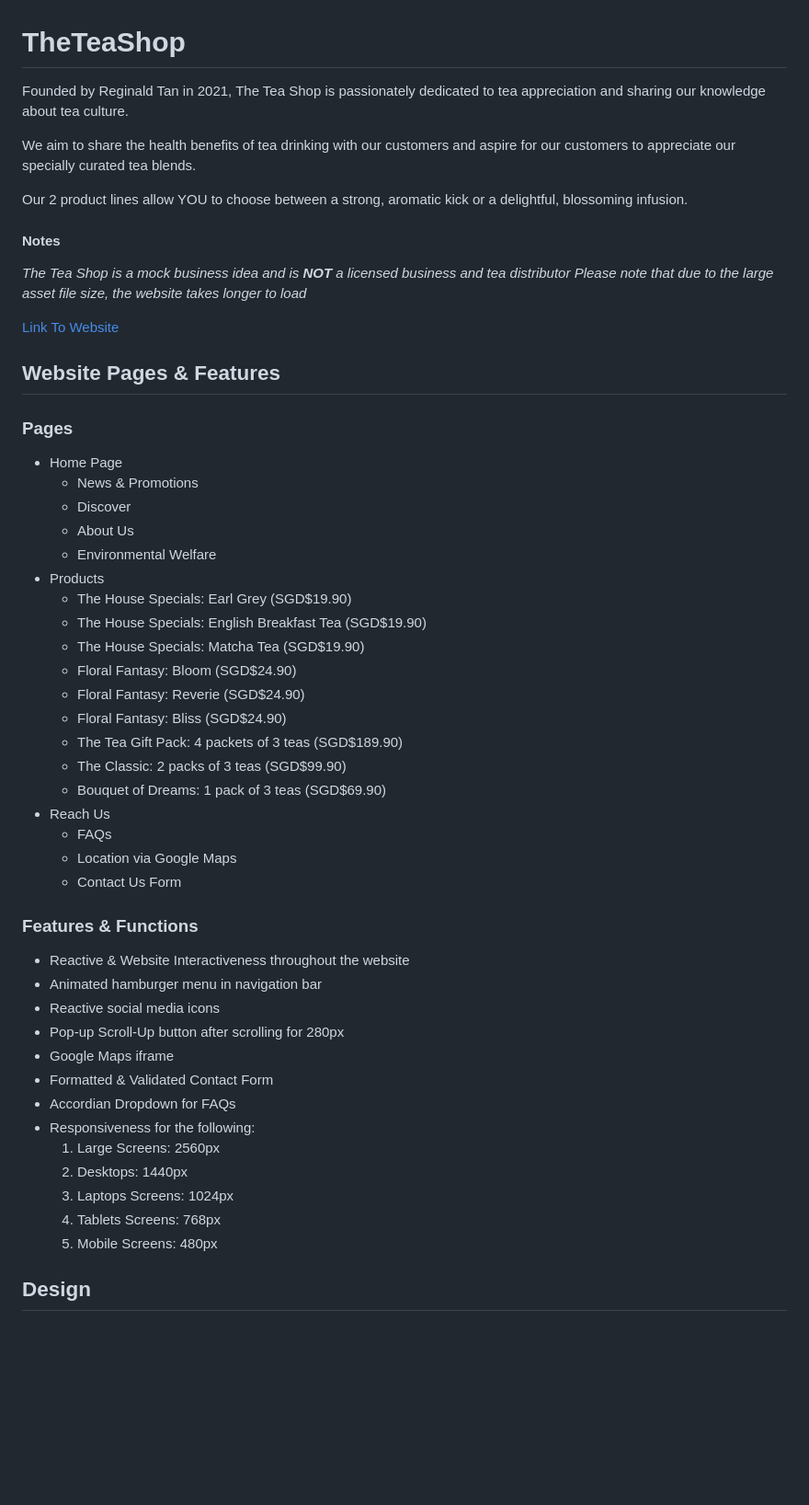
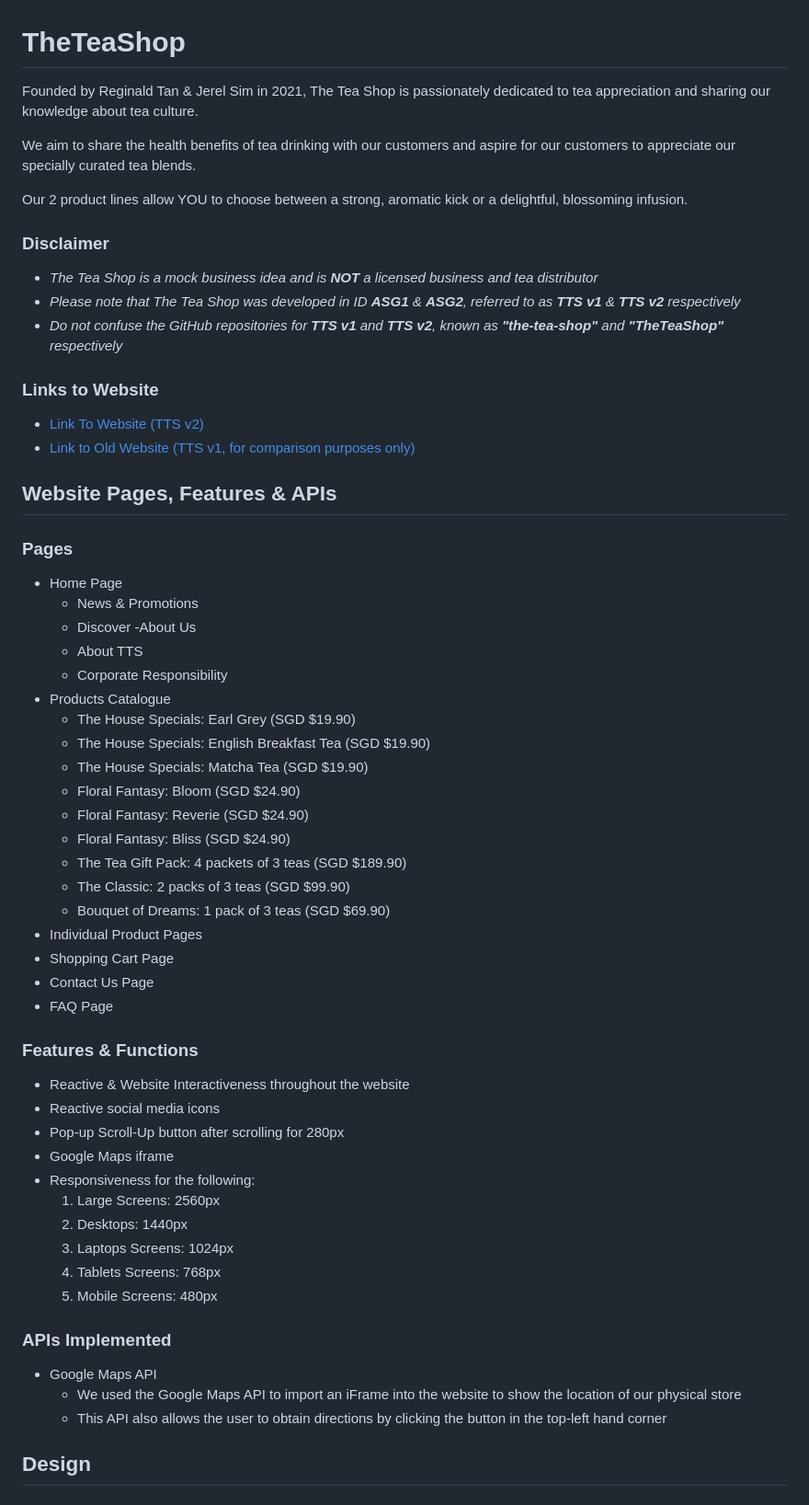
Before and after one commit to klystrn/TheTeaShop, a Markdown page: README.md, the part around one of its changes. Shown at 92% size. Rendered like a GitHub page; blank space fills up the shorter version.

```diff
--- a/README.md
+++ b/README.md
@@ -1,52 +1,58 @@
 # TheTeaShop #
-Founded by Reginald Tan in 2021, The Tea Shop is passionately dedicated to tea appreciation and sharing our knowledge about tea culture.
+Founded by Reginald Tan & Jerel Sim in 2021, The Tea Shop is passionately dedicated to tea appreciation and sharing our knowledge about tea culture.
 
 We aim to share the health benefits of tea drinking with our customers and aspire for our customers to appreciate our specially curated tea blends.
 
 Our 2 product lines allow YOU to choose between a strong, aromatic kick or a delightful, blossoming infusion.
 
-#### Notes ####
-_The Tea Shop is a mock business idea and is __NOT__ a licensed business and tea distributor_
-_Please note that due to the large asset file size, the website takes longer to load_
+### Disclaimer ###
+- _The Tea Shop is a mock business idea and is __NOT__ a licensed business and tea distributor_
+- _Please note that The Tea Shop was developed in ID __ASG1__ & __ASG2__, referred to as __TTS v1__ & __TTS v2__ respectively_
+- _Do not confuse the GitHub repositories for __TTS v1__ and __TTS v2__, known as __"the-tea-shop"__ and __"TheTeaShop"__ respectively_
 
-[Link To Website](https://klystrn.github.io/the-tea-shop/)
+### Links to Website ###
+- [Link To Website (TTS v2)](https://klystrn.github.io/TheTeaShop/)
+- [Link to Old Website (TTS v1, for comparison purposes only)](https://klystrn.github.io/the-tea-shop/)
 
-## Website Pages & Features ##
+## Website Pages, Features & APIs ##
 ### Pages ###
 - Home Page
     - News & Promotions
     - Discover
-    - About Us
-    - Environmental Welfare
-- Products
-    - The House Specials: Earl Grey (SGD$19.90)
-    - The House Specials: English Breakfast Tea (SGD$19.90)
-    - The House Specials: Matcha Tea (SGD$19.90)
-    - Floral Fantasy: Bloom (SGD$24.90)
-    - Floral Fantasy: Reverie (SGD$24.90)
-    - Floral Fantasy: Bliss (SGD$24.90)
-    - The Tea Gift Pack: 4 packets of 3 teas (SGD$189.90)
-    - The Classic: 2 packs of 3 teas (SGD$99.90)
-    - Bouquet of Dreams: 1 pack of 3 teas (SGD$69.90)
-- Reach Us
-    - FAQs
-    - Location via Google Maps
-    - Contact Us Form
+-About Us
+    - About TTS
+    - Corporate Responsibility
+- Products Catalogue
+    - The House Specials: Earl Grey (SGD $19.90)
+    - The House Specials: English Breakfast Tea (SGD $19.90)
+    - The House Specials: Matcha Tea (SGD $19.90)
+    - Floral Fantasy: Bloom (SGD $24.90)
+    - Floral Fantasy: Reverie (SGD $24.90)
+    - Floral Fantasy: Bliss (SGD $24.90)
+    - The Tea Gift Pack: 4 packets of 3 teas (SGD $189.90)
+    - The Classic: 2 packs of 3 teas (SGD $99.90)
+    - Bouquet of Dreams: 1 pack of 3 teas (SGD $69.90)
+- Individual Product Pages
+- Shopping Cart Page
+- Contact Us Page
+- FAQ Page
 
 ### Features & Functions ###
 - Reactive & Website Interactiveness throughout the website
-- Animated hamburger menu in navigation bar
 - Reactive social media icons
 - Pop-up Scroll-Up button after scrolling for 280px
 - Google Maps iframe
-- Formatted & Validated Contact Form
-- Accordian Dropdown for FAQs
 - Responsiveness for the following:
     1. Large Screens: 2560px
     2. Desktops: 1440px
     3. Laptops Screens: 1024px
     4. Tablets Screens: 768px
     5. Mobile Screens: 480px
+
+### APIs Implemented ###
+- Google Maps API
+    - We used the Google Maps API to import an iFrame into the website to show the location of our physical store
+    - This API also allows the user to obtain directions by clicking the button in the top-left hand corner
 
 ## Design ##
 ### Colour Scheme ###
```
Also changed, not shown: other parts of README.md (+52 -75 lines).
